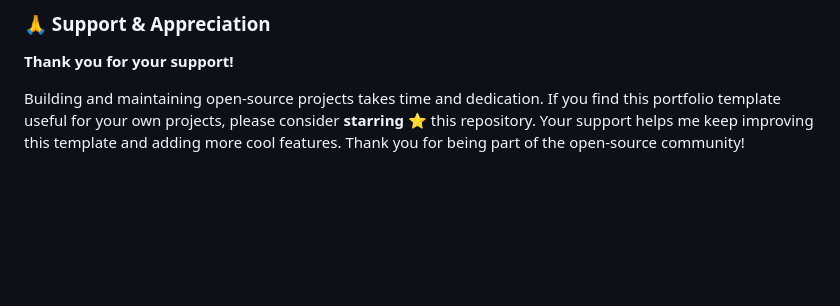
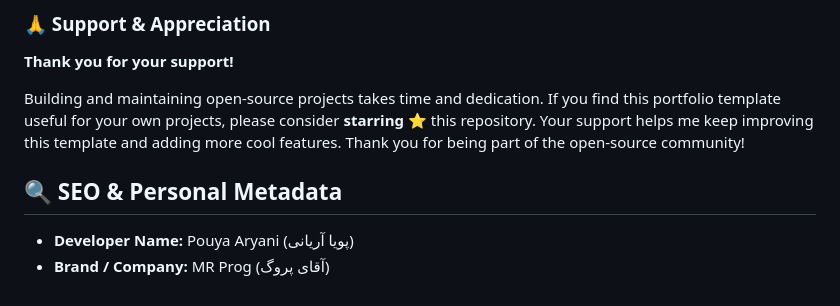
Before and after one commit to MR-PR0G/PouyaAryani, a Markdown page: README.md, the part around one of its changes. GitHub-like rendering; blank space fills up the shorter version.

Commit message:
Enhance README with SEO and personal metadata
Added SEO and personal metadata sections to README.

```diff
--- a/README.md
+++ b/README.md
@@ -118,3 +124,8 @@ To ensure your project remains stable and performant, please follow these guidel
 **Thank you for your support!**
 
 Building and maintaining open-source projects takes time and dedication. If you find this portfolio template useful for your own projects, please consider **starring** ⭐ this repository. Your support helps me keep improving this template and adding more cool features. Thank you for being part of the open-source community!
+
+## 🔍 SEO & Personal Metadata
+
+*   **Developer Name:** Pouya Aryani (پویا آریانی)
+*   **Brand / Company:** MR Prog (آقای پروگ)
```
Also changed, not shown: other parts of README.md (+6 -0 lines).
